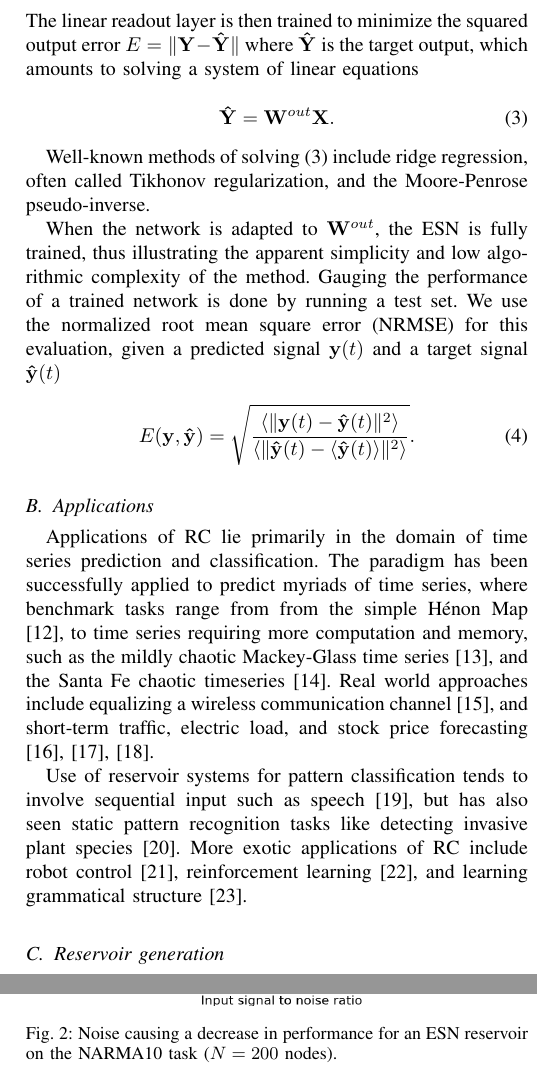
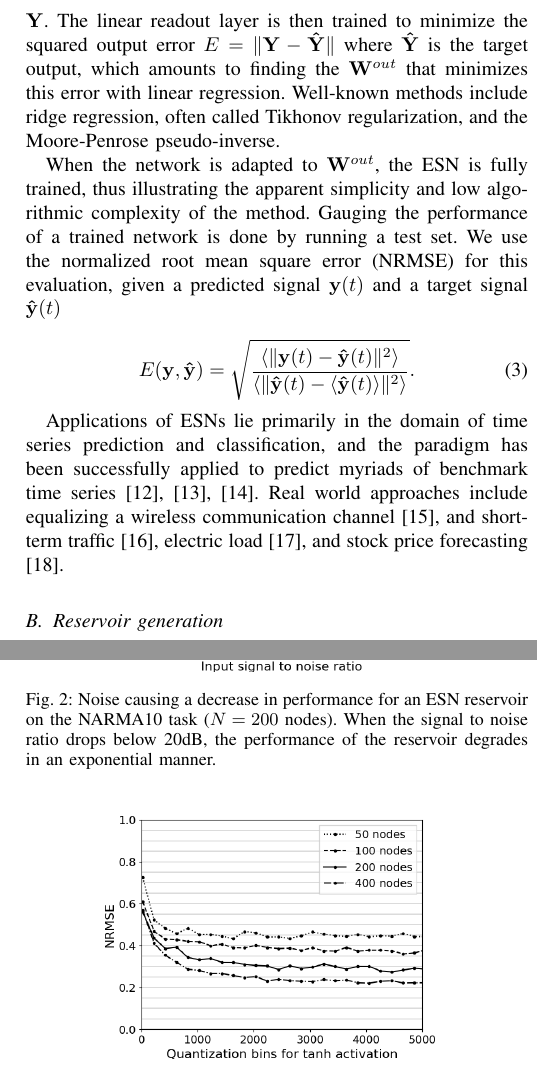
Before and after one commit to thomaav/reservoir-computing, a LaTeX paper (main.tex, which reads sections/background.tex, sections/methods.tex): two parts of the columns of pages 2 and 4 of 6, joined at a grey line, cut so that both start at the same text. Compiled offline with pdfLaTeX.

Commit message:
Remove some stuff like applications.

```diff
--- a/main.tex
+++ b/main.tex
@@ -9,6 +9,7 @@
 
 \usepackage{tex/macros}
 
+\UseRawInputEncoding
 \setlength{\abovecaptionskip}{10pt}
 \captionsetup[figure]{
   font=small,
--- a/sections/background.tex
+++ b/sections/background.tex
@@ -45,16 +45,10 @@ completion on a training set. The reservoir states are represented by an Nth
 order column vector $\mathbf{X}$, and the one-dimensional output by a first
 order column vector $\mathbf{Y}$. The linear readout layer is then trained to
 minimize the squared output error $E = \norm{\mathbf{Y} - \mathbf{\hat{Y}}}$
-where $\mathbf{\hat{Y}}$ is the target output, which amounts to solving a system
-of linear equations
-
-\begin{equation}
-  \mathbf{\hat{Y}} = \mathbf{W}^{out}\mathbf{X}.
-  \label{hatreg}
-\end{equation}
-
-Well-known methods of solving (\ref{hatreg}) include ridge regression, often
-called Tikhonov regularization, and the Moore-Penrose pseudo-inverse.
+where $\mathbf{\hat{Y}}$ is the target output, which amounts to finding the
+$\mathbf{W}^{out}$ that minimizes this error with linear regression. Well-known
+methods include ridge regression, often called Tikhonov regularization, and the
+Moore-Penrose pseudo-inverse.
 
 When the network is adapted to $\mathbf{W}^{out}$, the ESN is fully trained,
 thus illustrating the apparent simplicity and low algorithmic complexity of the
@@ -77,26 +71,13 @@ $\mathbf{\hat{y}}(t)$
 % I use NRMSE from Reservoir Computing Approaches to Recurrent Neural Network
 % Training by Jaeger.
 
-\subsection{Applications}
-
-Applications of RC lie primarily in the domain of time series prediction and
-classification. The paradigm has been successfully applied to predict myriads of
-time series, where benchmark tasks range from from the simple H\'enon Map
-\cite{goudarzi_comparative_2014}, to time series requiring more computation and
-memory, such as the mildly chaotic Mackey-Glass time series
-\cite{alippi_quantification_2009}, and the Santa Fe chaotic timeseries
-\cite{rodan_minimum_2011}. Real world approaches include equalizing a wireless
-communication channel \cite{jaeger_harnessing_2004}, and short-term traffic,
-electric load, and stock price forecasting \cite{an_short-term_2011,
-song_hourly_2011, lin_short-term_2009}.
-
-Use of reservoir systems for pattern classification tends to involve sequential
-input such as speech \cite{verstraeten_reservoir-based_2006}, but has also seen
-static pattern recognition tasks like detecting invasive plant species
-\cite{wootton_optimizing_2017}. More exotic applications of RC include robot
-control \cite{aislan_antonelo_learning_2015}, reinforcement learning
-\cite{bush_modeling_2005}, and learning grammatical structure
-\cite{tong_learning_2007}.
+Applications of ESNs lie primarily in the domain of time series prediction and
+classification, and the paradigm has been successfully applied to predict
+myriads of benchmark time series \cite{goudarzi_comparative_2014,
+alippi_quantification_2009, rodan_minimum_2011}. Real world approaches include
+equalizing a wireless communication channel \cite{jaeger_harnessing_2004}, and
+short-term traffic \cite{an_short-term_2011}, electric load
+\cite{song_hourly_2011}, and stock price forecasting \cite{lin_short-term_2009}.
 
 \subsection{Reservoir generation}
 
--- a/sections/methods.tex
+++ b/sections/methods.tex
@@ -32,7 +33,8 @@ of a dynamical system.
   \includegraphics[width=2.5in]{img/input_noise_snr.png}
   \caption{
     Noise causing a decrease in performance for an ESN reservoir on the NARMA10
-task ($N = 200$ nodes).
+task ($N = 200$ nodes). When the signal to noise ratio drops below 20dB, the
+performance of the reservoir degrades in an exponential manner.
   }
   \label{input_noise_snr}
 \end{figure}
```
Also changed, not shown: sections/results.tex (+0 -37 lines), sections/methods.tex (41 more changed lines).
